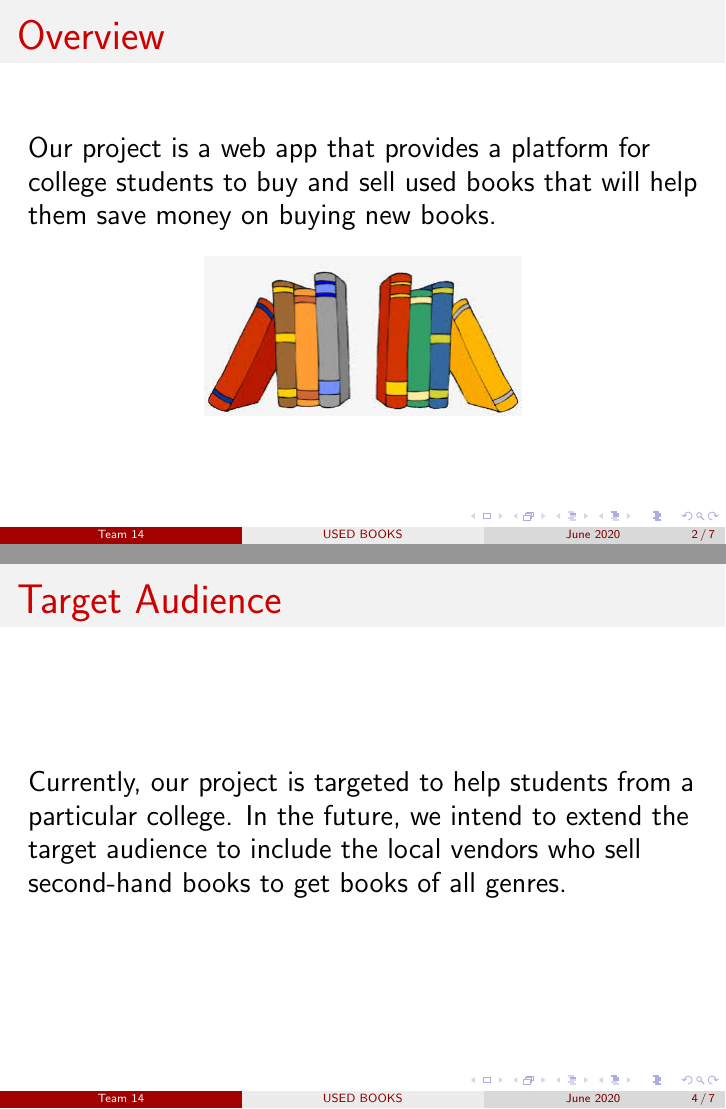
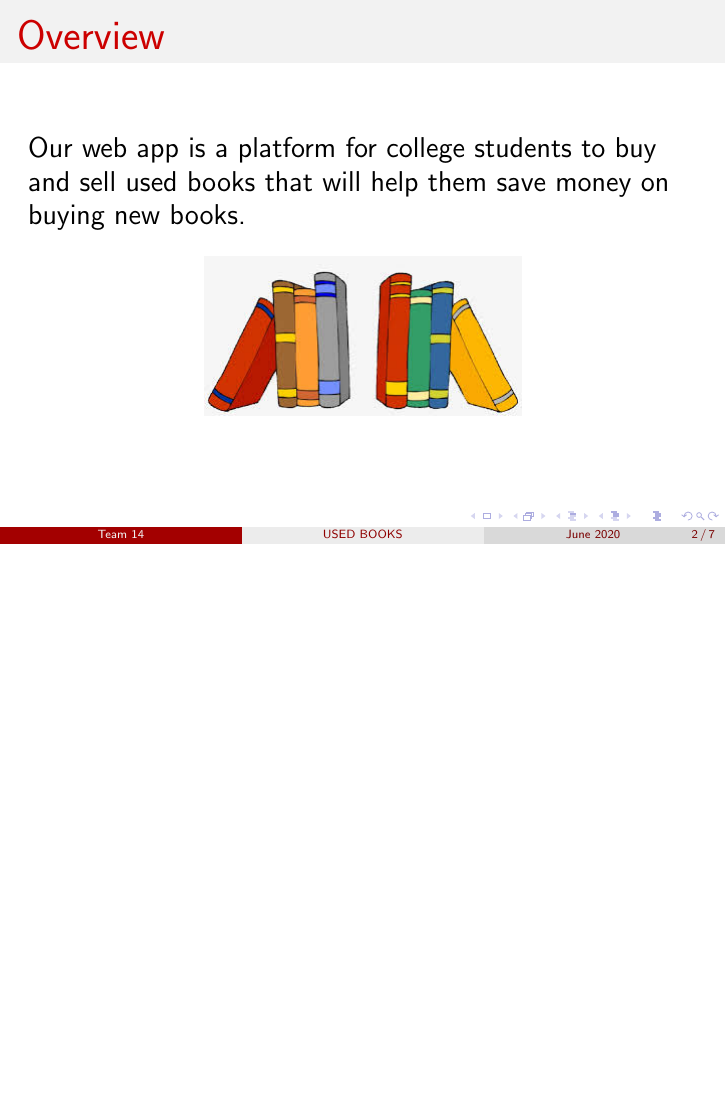
Before and after one commit to tanvee09/Usibuy, LaTeX slides (presentation/presentation.tex): pages 2 and 5 of 17 before the commit and page 2 of 18 after it, the two joined at a grey line, the shorter picture padded with empty space. Compiled offline with pdfLaTeX.

```diff
--- a/presentation/presentation.tex
+++ b/presentation/presentation.tex
@@ -17,7 +18,7 @@
 
 \begin{frame}
     \frametitle{Overview}
-    Our project is a web app that provides a platform for college students to buy and sell used books that will help them save money on buying new books.
+    Our web app is a platform for college students to buy and sell used books that will help them save money on buying new books.
     \begin{figure}
         \includegraphics[scale=0.5]{books.jpg}
         \end{figure}
@@ -26,14 +27,9 @@
 \begin{frame}
     \frametitle{Technology Stack}
     \begin{description}
-        \item<1-> [Front-end:] HTML, CSS, JavaScript
-        \item<2-> [Back-end:] Django
+        \item<1-> [Front-end] HTML, CSS, JavaScript
+        \item<2-> [Back-end] Django
     \end{description}
-\end{frame}
-
-\begin{frame}
-    \frametitle{Target Audience}
-    Currently, our project is targeted to help students from a particular college. In the future, we intend to extend the target audience to include the local vendors who sell second-hand books to get books of all genres.
 \end{frame}
 
 \begin{frame}
```
Also changed, not shown: presentation/presentation.tex (9 more changed lines).
